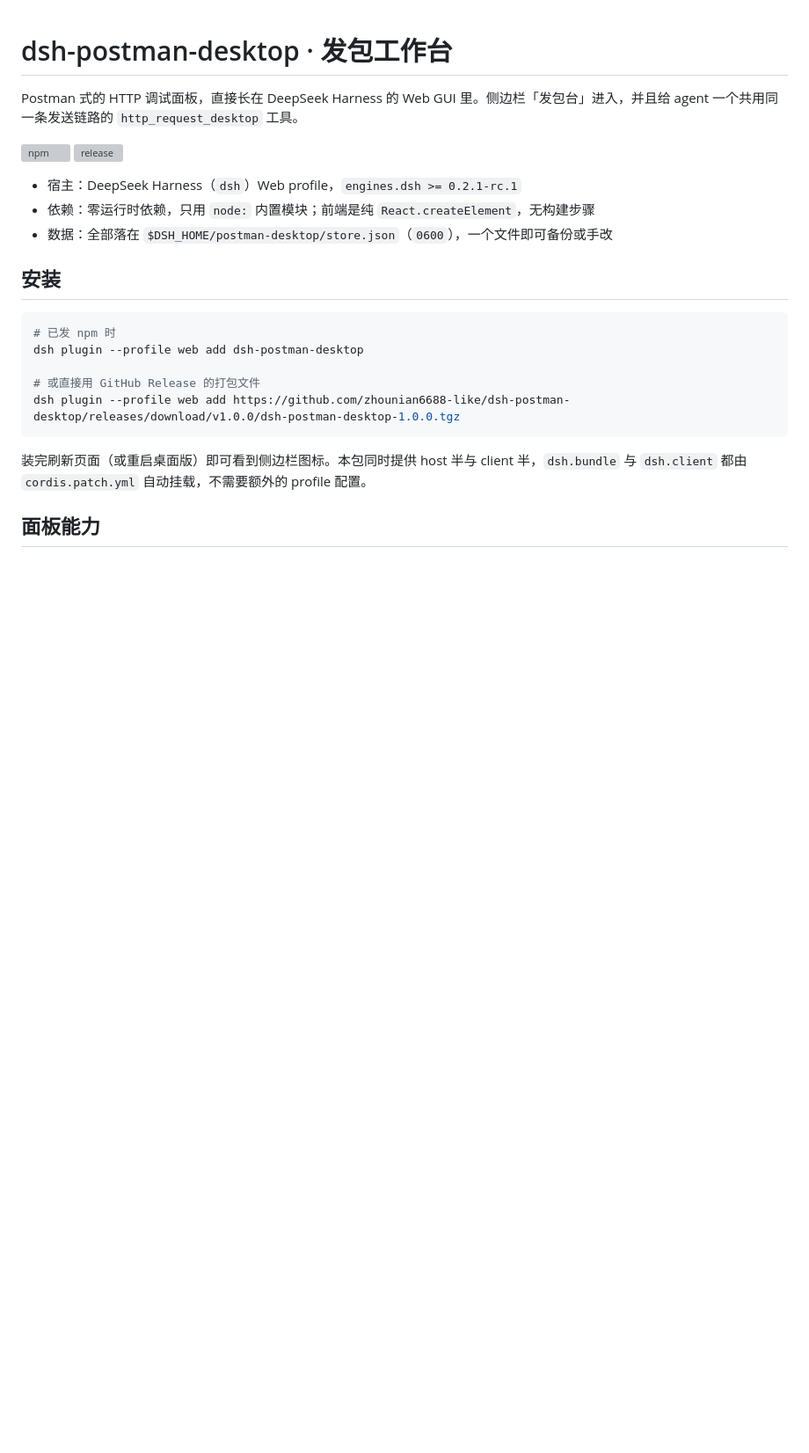
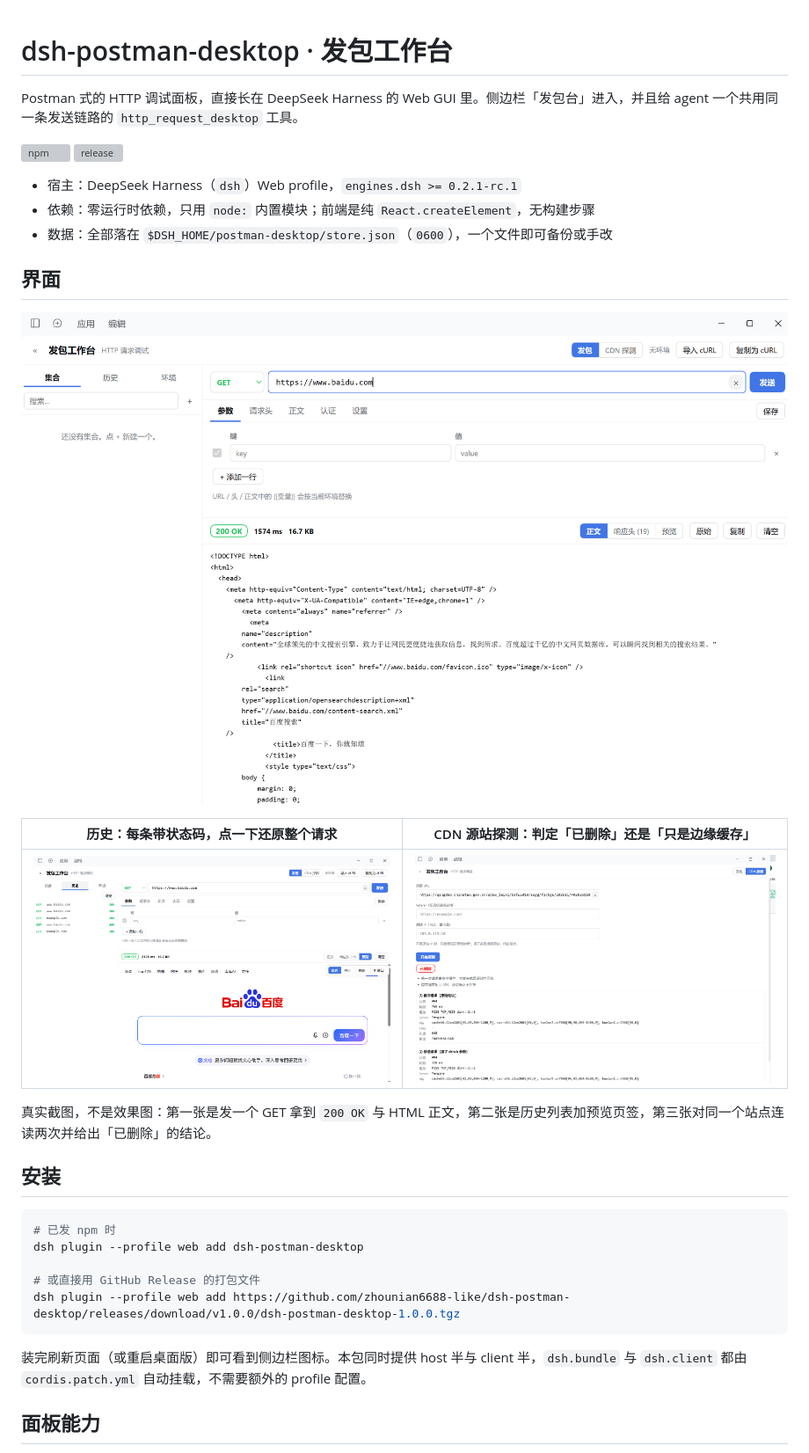
Before and after one commit to zhounian6688-like/dsh-postman-desktop, a Markdown page: README.md, the part around one of its changes. Shown at 88% size. Drawn GitHub-style; pictures changed too: assets/screenshots/01-request.png (added), assets/screenshots/02-history-preview.png (added), assets/screenshots/03-cdn-probe.png (added); blank space fills up the shorter version; grey boxes are pictures that could not be loaded.

Commit message:
docs: add UI screenshots and screenshots.json

```diff
--- a/README.md
+++ b/README.md
@@ -8,6 +8,16 @@ Postman 式的 HTTP 调试面板，直接长在 DeepSeek Harness 的 Web GUI 里
 - 宿主：DeepSeek Harness（`dsh`）Web profile，`engines.dsh >= 0.2.1-rc.1`
 - 依赖：零运行时依赖，只用 `node:` 内置模块；前端是纯 `React.createElement`，无构建步骤
 - 数据：全部落在 `$DSH_HOME/postman-desktop/store.json`（`0600`），一个文件即可备份或手改
+
+## 界面
+
+![发包工作台：发出 GET 请求并查看 HTML 响应](https://raw.githubusercontent.com/zhounian6688-like/dsh-postman-desktop/main/assets/screenshots/01-request.png)
+
+| 历史：每条带状态码，点一下还原整个请求 | CDN 源站探测：判定「已删除」还是「只是边缘缓存」 |
+|---|---|
+| ![历史与 HTML 预览](https://raw.githubusercontent.com/zhounian6688-like/dsh-postman-desktop/main/assets/screenshots/02-history-preview.png) | ![CDN 源站探测](https://raw.githubusercontent.com/zhounian6688-like/dsh-postman-desktop/main/assets/screenshots/03-cdn-probe.png) |
+
+真实截图，不是效果图：第一张是发一个 GET 拿到 `200 OK` 与 HTML 正文，第二张是历史列表加预览页签，第三张对同一个站点连读两次并给出「已删除」的结论。
 
 ## 安装
 
```
Also changed, not shown: other parts of README.md (+10 -0 lines), 3 other files.
